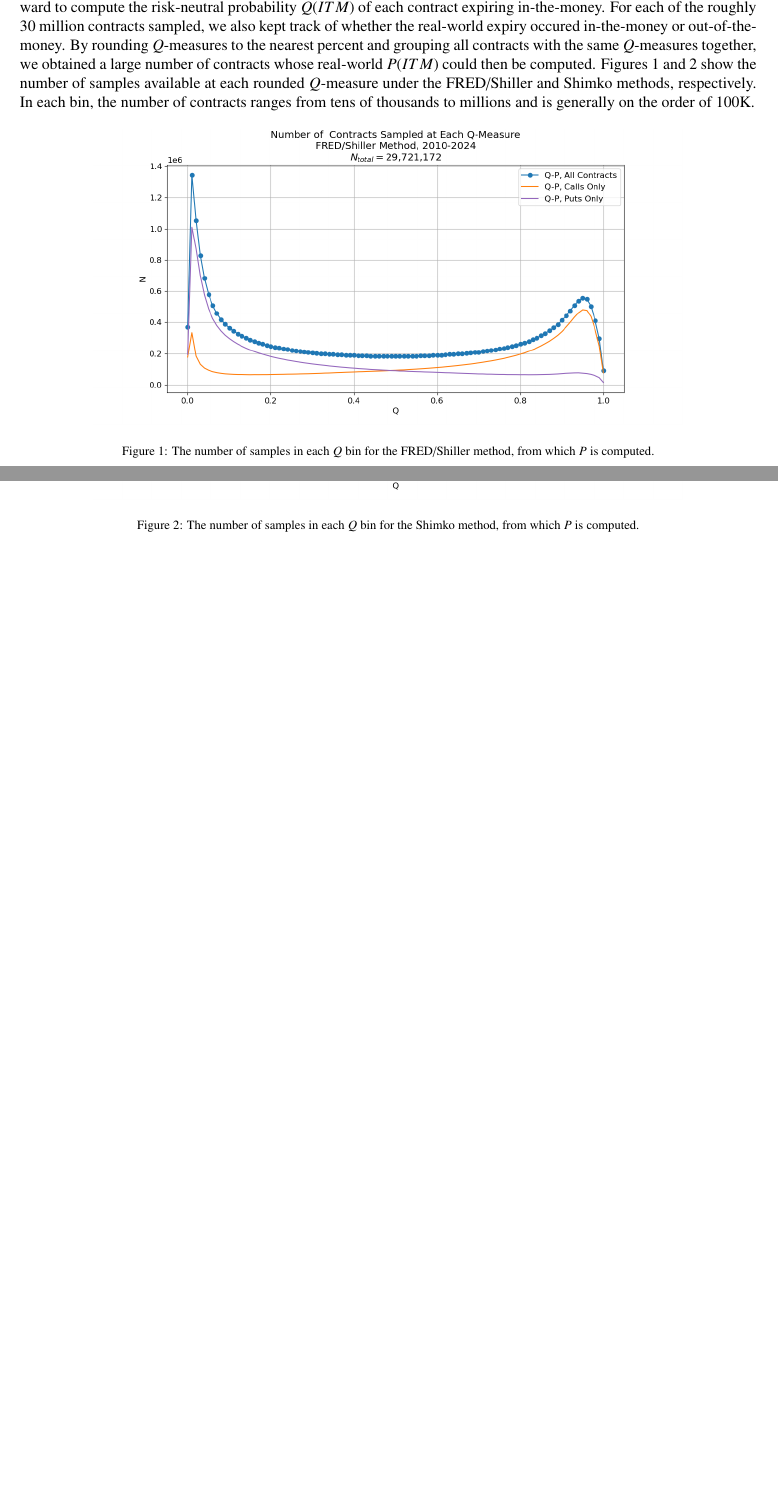
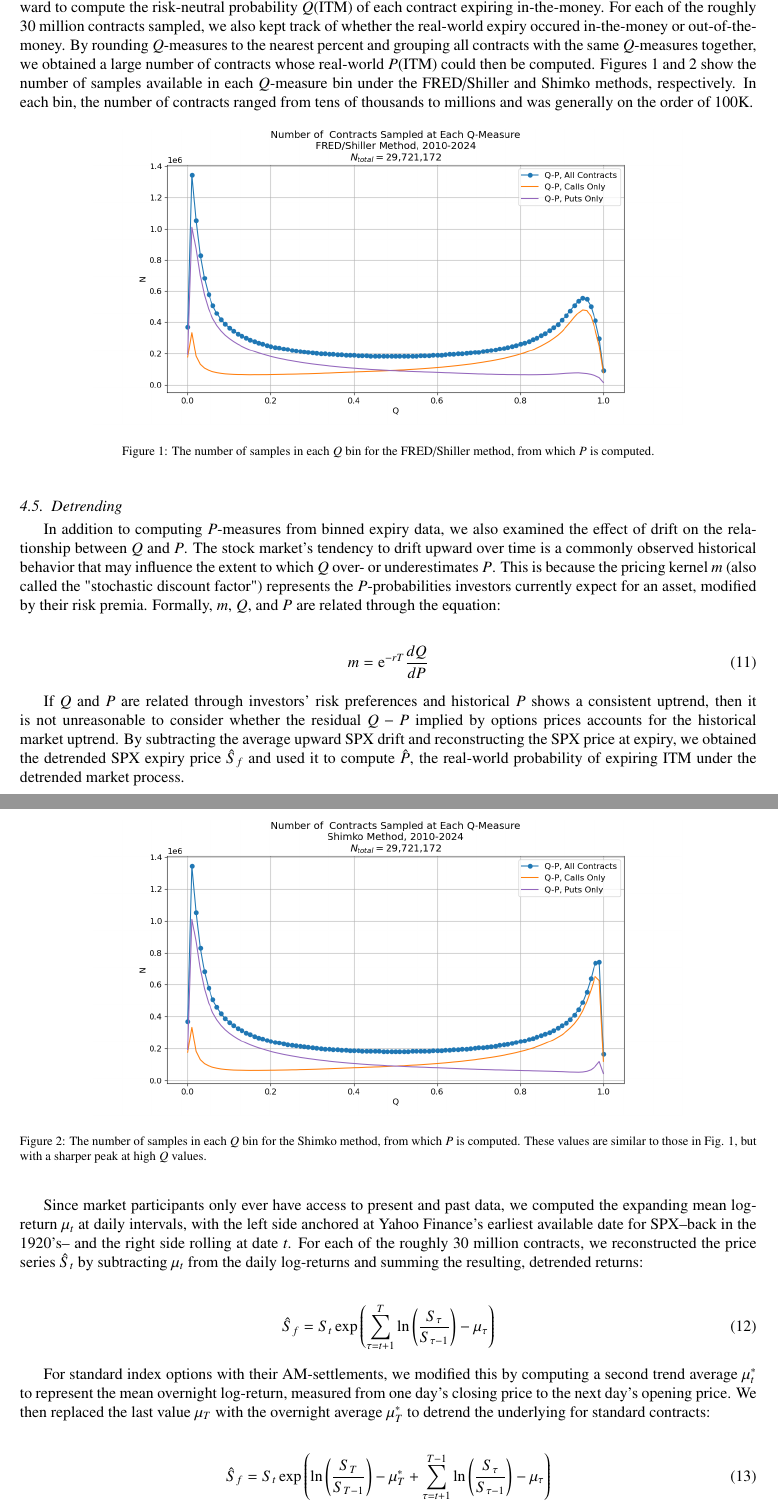
Before and after one commit to ryancardenas/wqu-final-project, a LaTeX paper (paper/paper.tex): two parts of pages 4 and 5 of 5 before the commit and two parts of pages 4 and 5 of 8 after it, joined at a grey line, cut so that both start at the same text, the shorter picture padded with empty space. Compiled offline with pdfLaTeX.

Commit message:
Write methodology section

```diff
--- a/paper/paper.tex
+++ b/paper/paper.tex
@@ -142,5 +142,5 @@
 
-    One challenge with comparing option-implied risk-neutral probabilities to real-world probabilities is that neither distribution is stationary: both distributions change as the market accounts for new information. Not only do the statistical moments change over time, but the distributional forms vary from one market context to another. Fortunately, with the implied volatility, risk-free rate, and dividend yield now available, equations \eqref{eq:q_measure_c} and \eqref{eq:q_measure_p} make it straightforward to compute the risk-neutral probability $Q(ITM)$ of each contract expiring in-the-money. For each of the roughly 30 million contracts sampled, we also kept track of whether the real-world expiry occured in-the-money or out-of-the-money. By rounding $Q$-measures to the nearest percent and grouping all contracts with the same $Q$-measures together, we obtained a large number of contracts whose real-world $P(ITM)$ could then be computed. Figures \ref{fig:fred_shiller_n} and \ref{fig:shimko_n} show the number of samples available at each rounded $Q$-measure under the FRED/Shiller and Shimko methods, respectively. In each bin, the number of contracts ranges from tens of thousands to millions and is generally on the order of 100K.
+    One challenge with comparing option-implied risk-neutral probabilities to real-world probabilities is that neither distribution is stationary: both distributions change as the market accounts for new information. Not only do the statistical moments change over time, but the distributional forms vary from one market context to another. Fortunately, with the implied volatility, risk-free rate, and dividend yield now available, equations \eqref{eq:q_measure_c} and \eqref{eq:q_measure_p} made it straightforward to compute the risk-neutral probability $Q(\text{ITM})$ of each contract expiring in-the-money. For each of the roughly 30 million contracts sampled, we also kept track of whether the real-world expiry occured in-the-money or out-of-the-money. By rounding $Q$-measures to the nearest percent and grouping all contracts with the same $Q$-measures together, we obtained a large number of contracts whose real-world $P(\text{ITM})$ could then be computed. Figures \ref{fig:fred_shiller_n} and \ref{fig:shimko_n} show the number of samples available in each $Q$-measure bin under the FRED/Shiller and Shimko methods, respectively. In each bin, the number of contracts ranged from tens of thousands to millions and was generally on the order of 100K.
 
     \begin{figure}[htbp]
         \centering
@@ -152,6 +152,43 @@
     \begin{figure}[htbp]
         \centering
         \includegraphics[width=0.8\textwidth]{shimko_n_.png}
-        \caption{The number of samples in each $Q$ bin for the Shimko method, from which $P$ is computed.}
+        \caption{The number of samples in each $Q$ bin for the Shimko method, from which $P$ is computed. These values are similar to those in Fig. \ref{fig:fred_shiller_n}, but with a sharper peak at high $Q$ values.}
         \label{fig:shimko_n}
     \end{figure}
+
+  \subsection{Detrending}
+    In addition to computing $P$-measures from binned expiry data, we also examined the effect of drift on the relationship between $Q$ and $P$. The stock market's tendency to drift upward over time is a commonly observed historical behavior that may influence the extent to which $Q$ over- or underestimates $P$. This is because the pricing kernel $m$ (also called the "stochastic discount factor") represents the $P$-probabilities investors currently expect for an asset, modified by their risk premia. Formally, $m$, $Q$, and $P$ are related through the equation:
+
+    \begin{align}
+      m = {\rm e}^{-r T} \frac{dQ}{dP}
+    \end{align}
+
+    If $Q$ and $P$ are related through investors' risk preferences and historical $P$ shows a consistent uptrend, then it is not unreasonable to consider whether the residual $Q-P$ implied by options prices accounts for the historical market uptrend. By subtracting the average upward SPX drift and reconstructing the SPX price at expiry, we obtained the detrended SPX expiry price $\hat{S}_f$ and used it to compute $\hat{P}$, the real-world probability of expiring ITM under the detrended market process.
+
+    Since market participants only ever have access to present and past data, we computed the expanding mean log-return $\mu_t$ at daily intervals, with the left side anchored at Yahoo Finance's earliest available date for SPX--back in the 1920's-- and the right side rolling at date $t$. For each of the roughly 30 million contracts, we reconstructed the price series $\hat{S}_t$ by subtracting $\mu_t$ from the daily log-returns and summing the resulting, detrended returns:
+
+    \begin{align}
+      \hat{S}_f = S_t \exp{
+        \left(\displaystyle \sum_{\tau=t+1}^{T}{
+          \ln{
+            \left(\frac{S_\tau}{S_{\tau-1}}\right)
+          } - \mu_\tau
+        }\right)
+      }
+    \end{align}
+
+    For standard index options with their AM-settlements, we modified this by computing a second trend average $\mu_t^\ast$ to represent the mean overnight log-return, measured from one day's closing price to the next day's opening price. We then replaced the last value $\mu_T$ with the overnight average $\mu_T^\ast$ to detrend the underlying for standard contracts:
+
+    \begin{align}
+      \hat{S}_f = S_t \exp{
+        \left(
+          \ln{
+            \left(\frac{S_T}{S_{T-1}}\right)
+          } - \mu_T^\ast +
+          \displaystyle \sum_{\tau=t+1}^{T-1}{
+          \ln{
+            \left(\frac{S_\tau}{S_{\tau-1}}\right)
+          } - \mu_\tau
+        }\right)
+      }
+    \end{align}
```
Also changed, not shown: paper/paper.tex (38 more changed lines).
